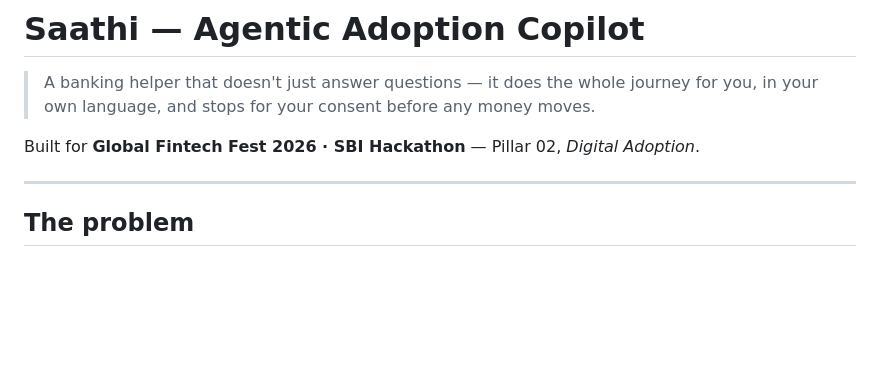
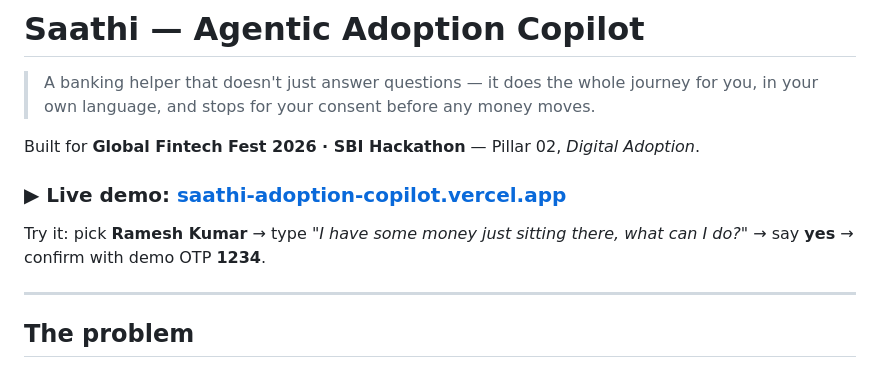
Before and after one commit to shreyaandatta/saathi-adoption-copilot, a Markdown page: README.md, the part around the change. Rendered like a GitHub page; blank space fills up the shorter version.

Commit message:
Add live demo link to README
Co-Authored-By: Claude Opus 4.8 <noreply@anthropic.com>

```diff
--- a/README.md
+++ b/README.md
@@ -3,6 +3,10 @@
 > A banking helper that doesn't just answer questions — it does the whole journey for you, in your own language, and stops for your consent before any money moves.
 
 Built for **Global Fintech Fest 2026 · SBI Hackathon** — Pillar 02, *Digital Adoption*.
+
+### ▶ Live demo: **[saathi-adoption-copilot.vercel.app](https://saathi-adoption-copilot.vercel.app/)**
+
+Try it: pick **Ramesh Kumar** → type *"I have some money just sitting there, what can I do?"* → say **yes** → confirm with demo OTP **1234**.
 
 ---
 
```
